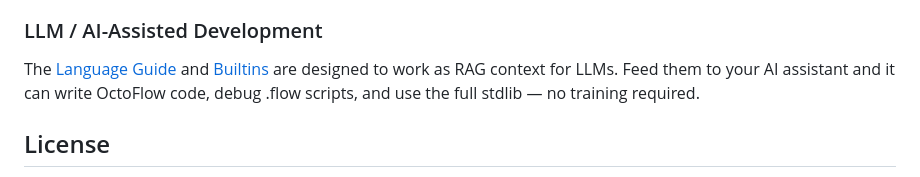
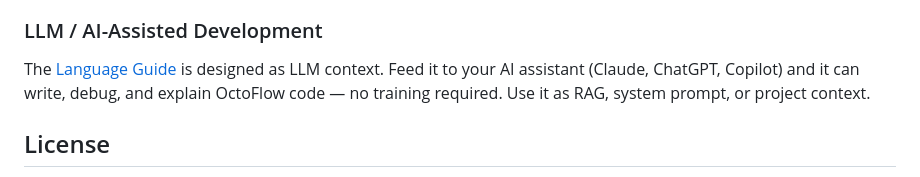
Before and after one commit to octoflow-lang/octoflow, a Markdown page: README.md, the part around the change. GitHub-like rendering.

```diff
--- a/README.md
+++ b/README.md
@@ -227,7 +227,7 @@ See [examples/](examples/) for all 16 runnable demos.
 - [REPL](docs/repl.md) — interactive mode
 ### LLM / AI-Assisted Development
 
-The [Language Guide](docs/language-guide.md) and [Builtins](docs/builtins.md) are designed to work as RAG context for LLMs. Feed them to your AI assistant and it can write OctoFlow code, debug .flow scripts, and use the full stdlib — no training required.
+The [Language Guide](docs/language-guide.md) is designed as LLM context. Feed it to your AI assistant (Claude, ChatGPT, Copilot) and it can write, debug, and explain OctoFlow code — no training required. Use it as RAG, system prompt, or project context.
 
 ## License
 
```
Also changed, not shown: docs/language-guide.md (+293 -219 lines).
